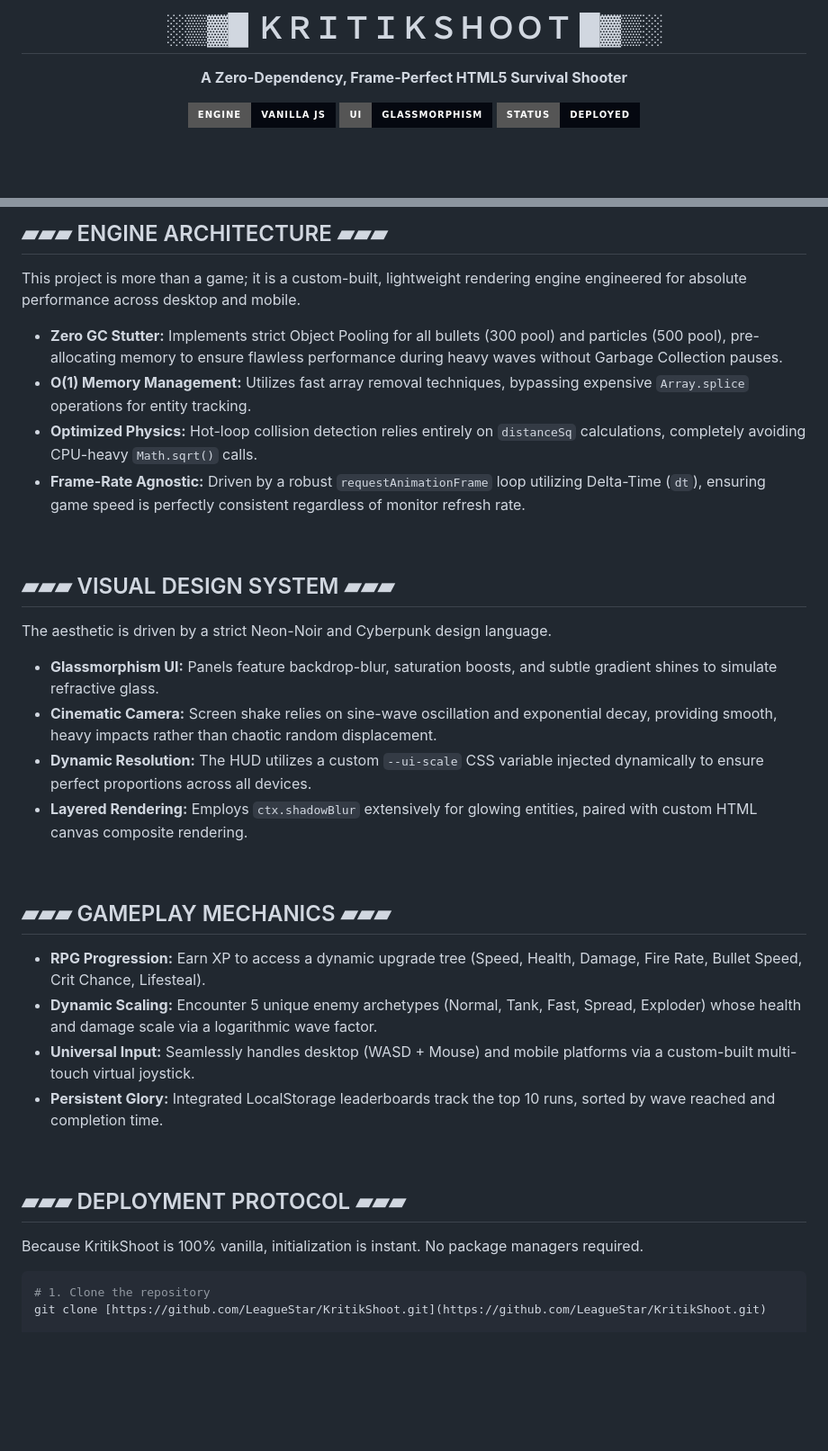
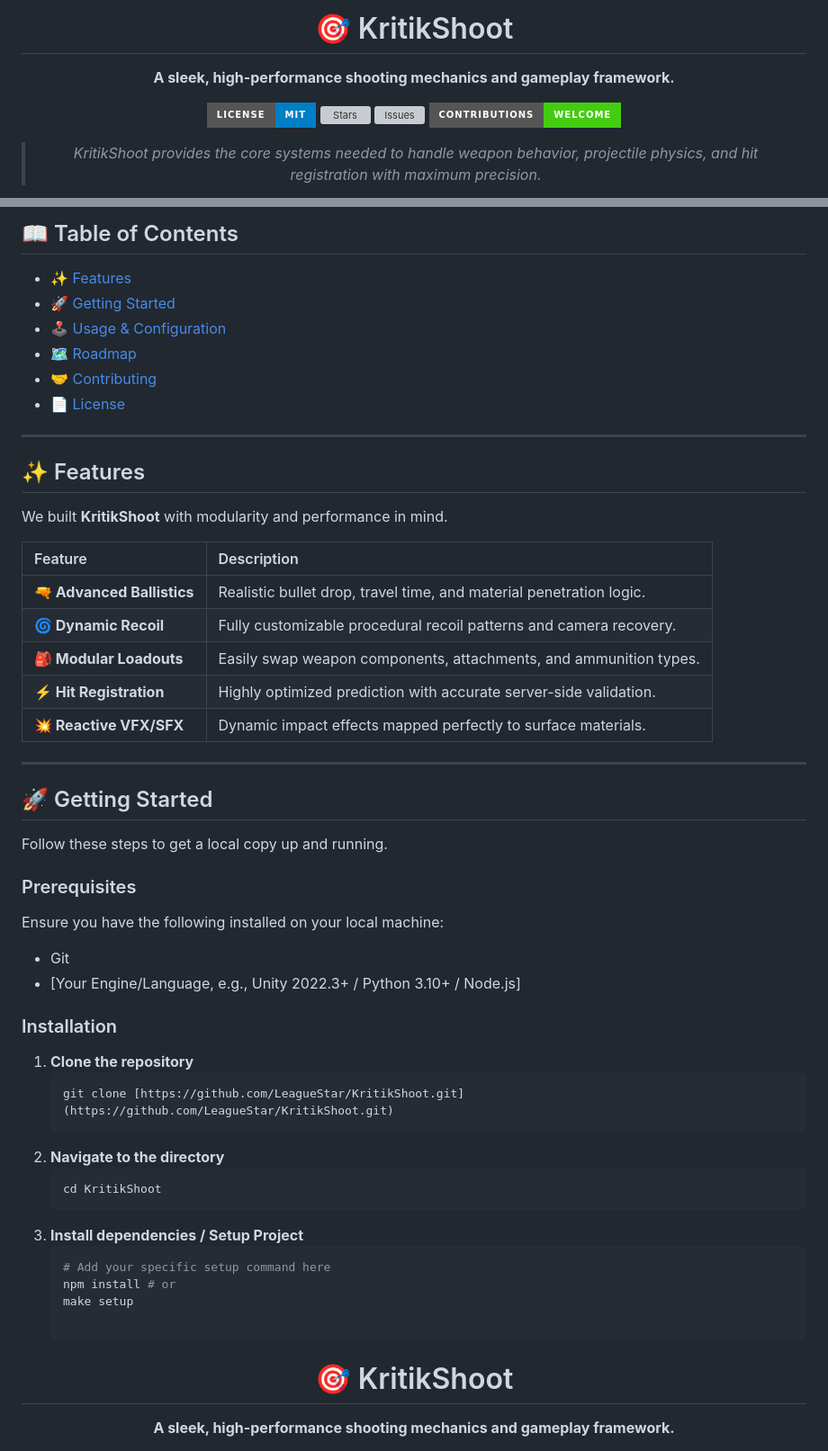
Before and after one commit to LeagueStar/KritikShoot, a Markdown page: README.md, 2 parts joined by grey strips. Shown at 90% size. Rendered like a GitHub page; badges without logos; blank space fills up the shorter version; grey boxes are pictures that could not be loaded.

Commit message:
Revise README.md for improved presentation and content
Updated README to enhance clarity and modernize formatting with new features and installation instructions.

````diff
--- a/README.md
+++ b/README.md
@@ -1,10 +1,12 @@
 <div align="center">
 
-# ░▒▓█ ＫＲＩＴＩＫＳＨＯＯＴ █▓▒░
+# 🎯 KritikShoot
+**A sleek, high-performance shooting mechanics and gameplay framework.**
 
-**A Zero-Dependency, Frame-Perfect HTML5 Survival Shooter**
+[![License: MIT](https://img.shields.io/badge/License-MIT-blue.svg?style=for-the-badge)](https://opensource.org/licenses/MIT)
+[![Stars](https://img.shields.io/github/stars/LeagueStar/KritikShoot?style=for-the-badge&color=yellow)](https://github.com/LeagueStar/KritikShoot/stargazers)
+[![Issues](https://img.shields.io/github/issues/LeagueStar/KritikShoot?style=for-the-badge&color=red)](https://github.com/LeagueStar/KritikShoot/issues)
+[![Contributions Welcome](https://img.shields.io/badge/Contributions-Welcome-brightgreen.svg?style=for-the-badge)](#-contributing)
 
-[![Engine](https://img.shields.io/badge/Engine-Vanilla_JS-050810?style=for-the-badge&logo=javascript&logoColor=00e5ff)](#)
-[![UI](https://img.shields.io/badge/UI-Glassmorphism-050810?style=for-the-badge&logo=css3&logoColor=00e5ff)](#)
-[![Status](https://img.shields.io/badge/Status-Deployed-050810?style=for-the-badge&logo=html5&logoColor=2ecc71)](#)
+> *KritikShoot provides the core systems needed to handle weapon behavior, projectile physics, and hit registration with maximum precision.*
 
@@ -16,40 +22,54 @@
 
-## ▰▰▰ ENGINE ARCHITECTURE ▰▰▰
+## 📖 Table of Contents
+- [✨ Features](#-features)
+- [🚀 Getting Started](#-getting-started)
+- [🕹️ Usage & Configuration](#-usage--configuration)
+- [🗺️ Roadmap](#-roadmap)
+- [🤝 Contributing](#-contributing)
+- [📄 License](#-license)
 
-This project is more than a game; it is a custom-built, lightweight rendering engine engineered for absolute performance across desktop and mobile.
+---
 
-* **Zero GC Stutter:** Implements strict Object Pooling for all bullets (300 pool) and particles (500 pool), pre-allocating memory to ensure flawless performance during heavy waves without Garbage Collection pauses.
-* **O(1) Memory Management:** Utilizes fast array removal techniques, bypassing expensive `Array.splice` operations for entity tracking.
-* **Optimized Physics:** Hot-loop collision detection relies entirely on `distanceSq` calculations, completely avoiding CPU-heavy `Math.sqrt()` calls.
-* **Frame-Rate Agnostic:** Driven by a robust `requestAnimationFrame` loop utilizing Delta-Time (`dt`), ensuring game speed is perfectly consistent regardless of monitor refresh rate.
+## ✨ Features
 
-<br>
+We built **KritikShoot** with modularity and performance in mind.
 
-## ▰▰▰ VISUAL DESIGN SYSTEM ▰▰▰
+| Feature | Description |
+| :--- | :--- |
+| **🔫 Advanced Ballistics** | Realistic bullet drop, travel time, and material penetration logic. |
+| **🌀 Dynamic Recoil** | Fully customizable procedural recoil patterns and camera recovery. |
+| **🎒 Modular Loadouts** | Easily swap weapon components, attachments, and ammunition types. |
+| **⚡ Hit Registration** | Highly optimized prediction with accurate server-side validation. |
+| **💥 Reactive VFX/SFX** | Dynamic impact effects mapped perfectly to surface materials. |
 
-The aesthetic is driven by a strict Neon-Noir and Cyberpunk design language.
+---
 
-* **Glassmorphism UI:** Panels feature backdrop-blur, saturation boosts, and subtle gradient shines to simulate refractive glass.
-* **Cinematic Camera:** Screen shake relies on sine-wave oscillation and exponential decay, providing smooth, heavy impacts rather than chaotic random displacement.
-* **Dynamic Resolution:** The HUD utilizes a custom `--ui-scale` CSS variable injected dynamically to ensure perfect proportions across all devices.
-* **Layered Rendering:** Employs `ctx.shadowBlur` extensively for glowing entities, paired with custom HTML canvas composite rendering.
+## 🚀 Getting Started
 
-<br>
+Follow these steps to get a local copy up and running.
 
-## ▰▰▰ GAMEPLAY MECHANICS ▰▰▰
+### Prerequisites
 
-* **RPG Progression:** Earn XP to access a dynamic upgrade tree (Speed, Health, Damage, Fire Rate, Bullet Speed, Crit Chance, Lifesteal).
-* **Dynamic Scaling:** Encounter 5 unique enemy archetypes (Normal, Tank, Fast, Spread, Exploder) whose health and damage scale via a logarithmic wave factor.
-* **Universal Input:** Seamlessly handles desktop (WASD + Mouse) and mobile platforms via a custom-built multi-touch virtual joystick.
-* **Persistent Glory:** Integrated LocalStorage leaderboards track the top 10 runs, sorted by wave reached and completion time.
+Ensure you have the following installed on your local machine:
+* Git
+* [Your Engine/Language, e.g., Unity 2022.3+ / Python 3.10+ / Node.js]
 
-<br>
+### Installation
 
-## ▰▰▰ DEPLOYMENT PROTOCOL ▰▰▰
+1. **Clone the repository**
+   ```bash
+   git clone [https://github.com/LeagueStar/KritikShoot.git](https://github.com/LeagueStar/KritikShoot.git)
+2. **Navigate to the directory**
+   ```bash
+   cd KritikShoot
+3. **Install dependencies / Setup Project**
+   ```bash
+   # Add your specific setup command here
+   npm install # or
+   make setup
 
-Because KritikShoot is 100% vanilla, initialization is instant. No package managers required.
+<div align="center">
 
-```bash
-# 1. Clone the repository
-git clone [https://github.com/LeagueStar/KritikShoot.git](https://github.com/LeagueStar/KritikShoot.git)
+# 🎯 KritikShoot
+**A sleek, high-performance shooting mechanics and gameplay framework.**
 
````
Also changed, not shown: other parts of README.md (+130 -4 lines).
